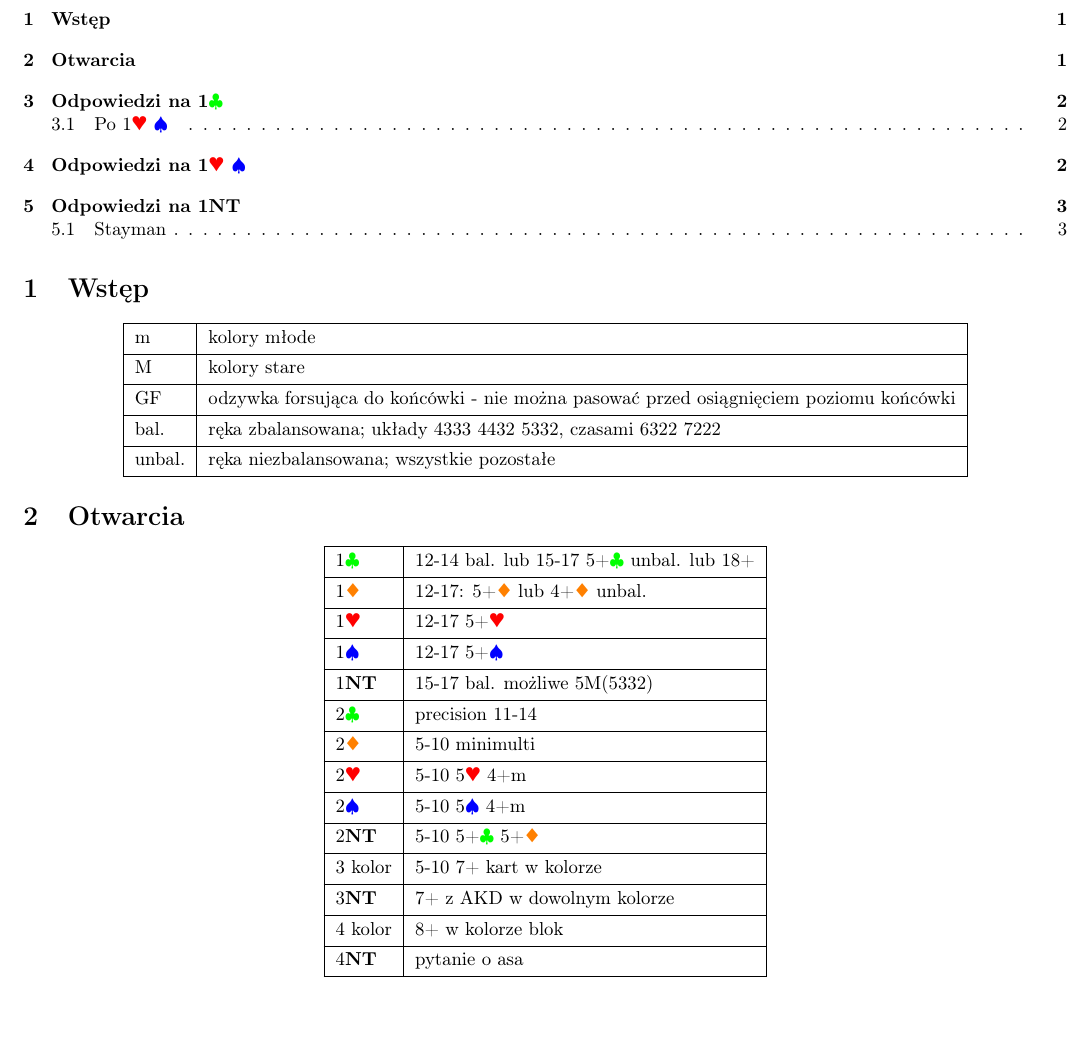
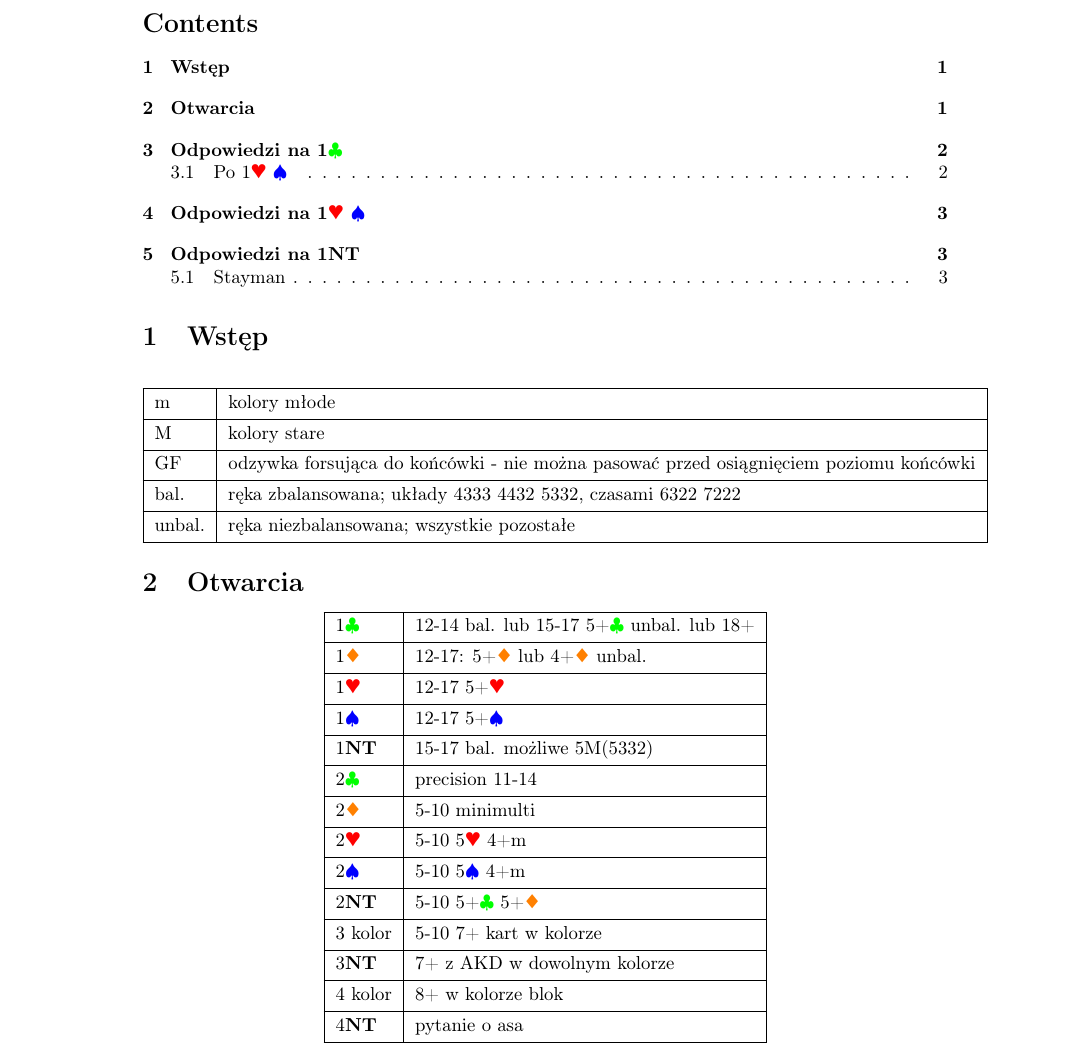
Before and after one commit to Paku06/system-licytacyjny-wylew, a LaTeX document (system.tex): part of page 1 of 3 before the commit and part of page 1 of 4 after it, cut at the place of the change, the shorter picture padded with empty space. Compiled offline with pdfLaTeX.

Commit message:
marginesy

```diff
--- a/system.tex
+++ b/system.tex
@@ -4,7 +4,7 @@
 \usepackage[T1]{fontenc}    % Kodowanie wyjściowe (fonty)
 \usepackage{tabularray} %tabele
 \usepackage{xcolor} %kolory
-\usepackage[hmargin=1cm,vmargin=2cm]{geometry} %marginesy
+\usepackage{geometry}
 %pełne symbole
 \DeclareSymbolFont{extraup}{U}{zavm}{m}{n}
 \DeclareMathSymbol{\varheart}{\mathalpha}{extraup}{86}
```
